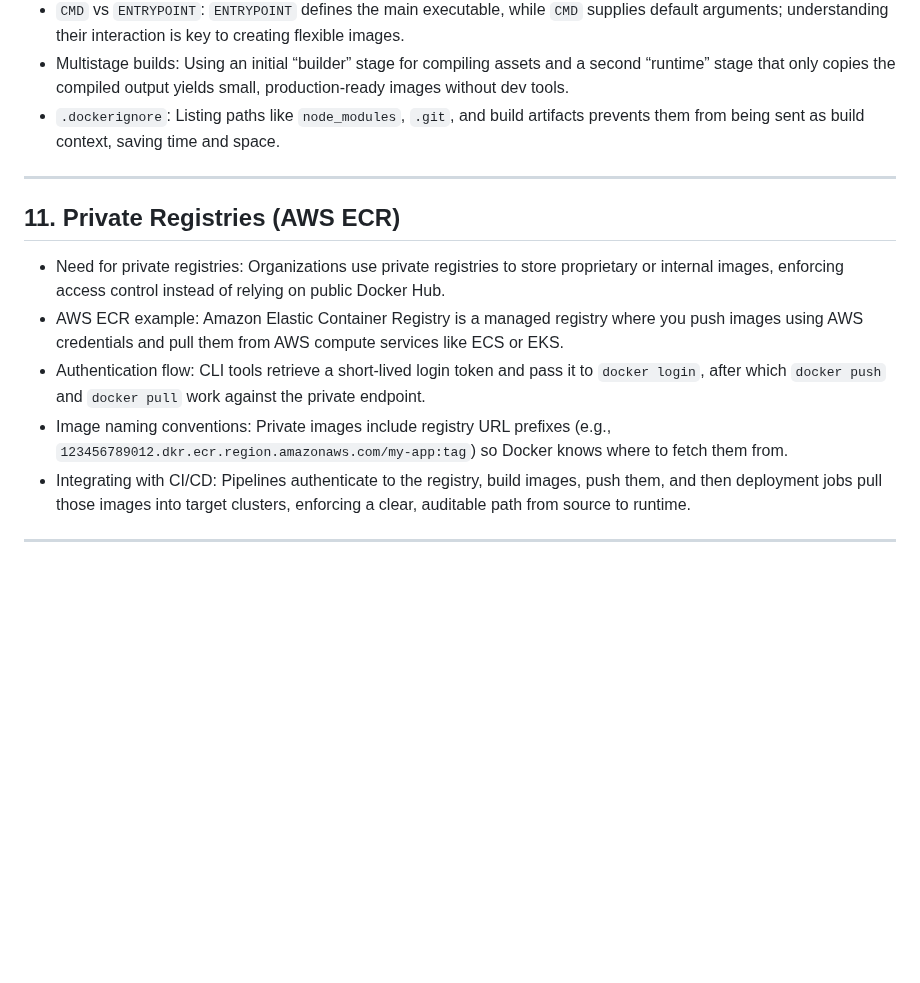
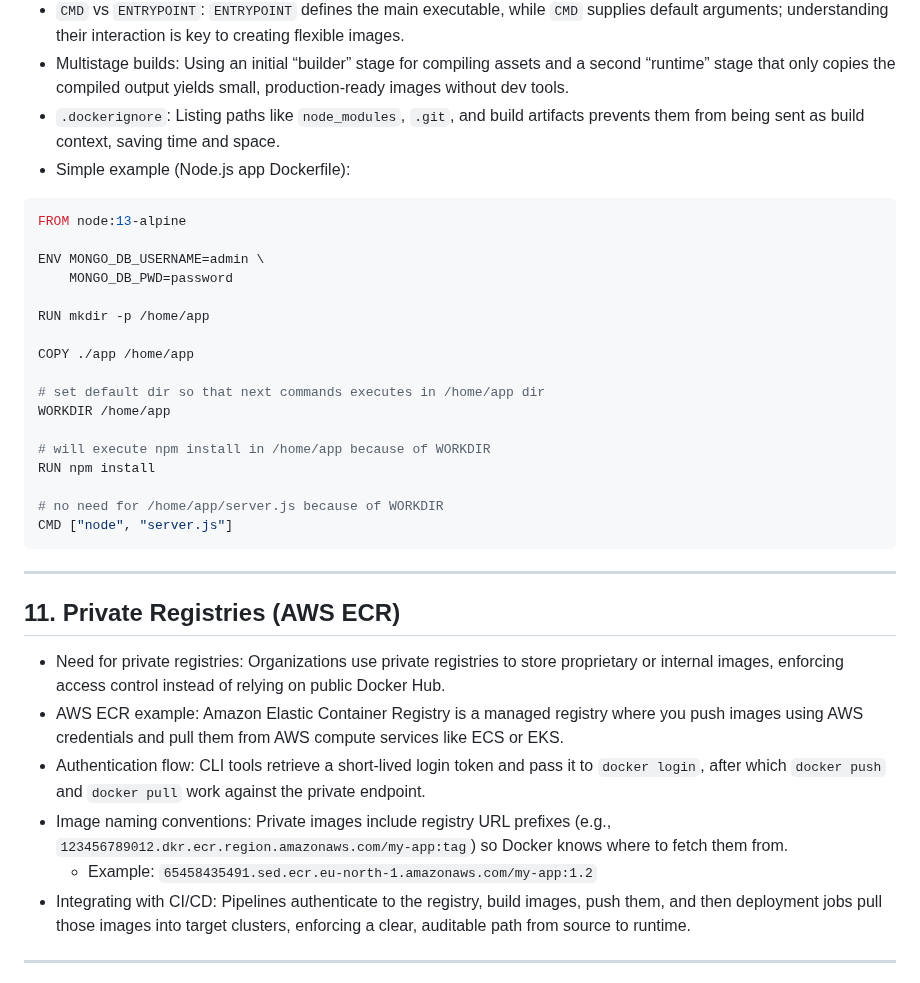
Before and after one commit to AnantLuthra/Devops-Notes, a Markdown page: Docker-notes.md, the part around one of its changes. GitHub-like rendering; blank space fills up the shorter version.

````diff
--- a/Docker-notes.md
+++ b/Docker-notes.md
@@ -116,6 +157,27 @@
 - `CMD` vs `ENTRYPOINT`: `ENTRYPOINT` defines the main executable, while `CMD` supplies default arguments; understanding their interaction is key to creating flexible images.
 - Multistage builds: Using an initial “builder” stage for compiling assets and a second “runtime” stage that only copies the compiled output yields small, production‑ready images without dev tools.
 - `.dockerignore`: Listing paths like `node_modules`, `.git`, and build artifacts prevents them from being sent as build context, saving time and space.
+- Simple example (Node.js app Dockerfile):
+
+```dockerfile
+FROM node:13-alpine
+
+ENV MONGO_DB_USERNAME=admin \
+    MONGO_DB_PWD=password
+
+RUN mkdir -p /home/app
+
+COPY ./app /home/app
+
+# set default dir so that next commands executes in /home/app dir
+WORKDIR /home/app
+
+# will execute npm install in /home/app because of WORKDIR
+RUN npm install
+
+# no need for /home/app/server.js because of WORKDIR
+CMD ["node", "server.js"]
+```
 
 ---
 
@@ -125,6 +187,7 @@
 - AWS ECR example: Amazon Elastic Container Registry is a managed registry where you push images using AWS credentials and pull them from AWS compute services like ECS or EKS.
 - Authentication flow: CLI tools retrieve a short‑lived login token and pass it to `docker login`, after which `docker push` and `docker pull` work against the private endpoint.
 - Image naming conventions: Private images include registry URL prefixes (e.g., `123456789012.dkr.ecr.region.amazonaws.com/my-app:tag`) so Docker knows where to fetch them from.
+	- Example: `65458435491.sed.ecr.eu-north-1.amazonaws.com/my-app:1.2`
 - Integrating with CI/CD: Pipelines authenticate to the registry, build images, push them, and then deployment jobs pull those images into target clusters, enforcing a clear, auditable path from source to runtime.
 
 ---
````
Also changed, not shown: other parts of Docker-notes.md (+58 -3 lines), assets/docker-volumes.png (added).
